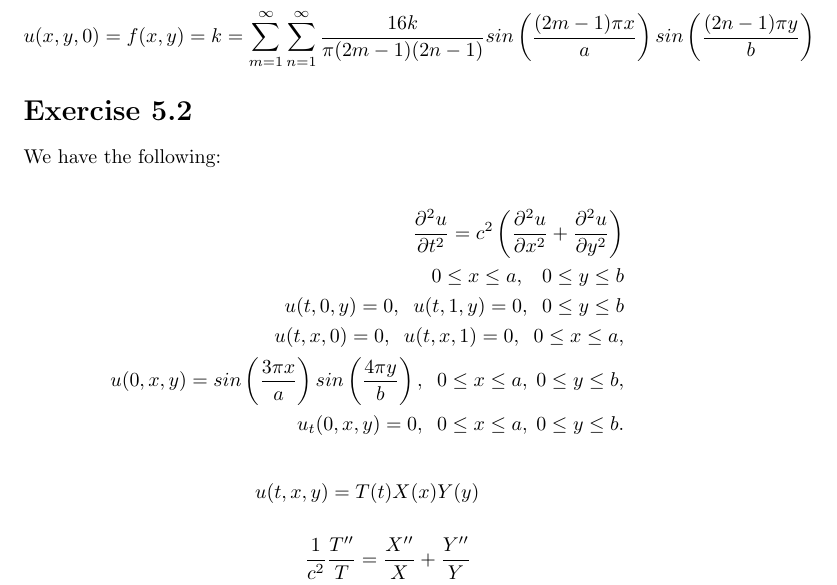
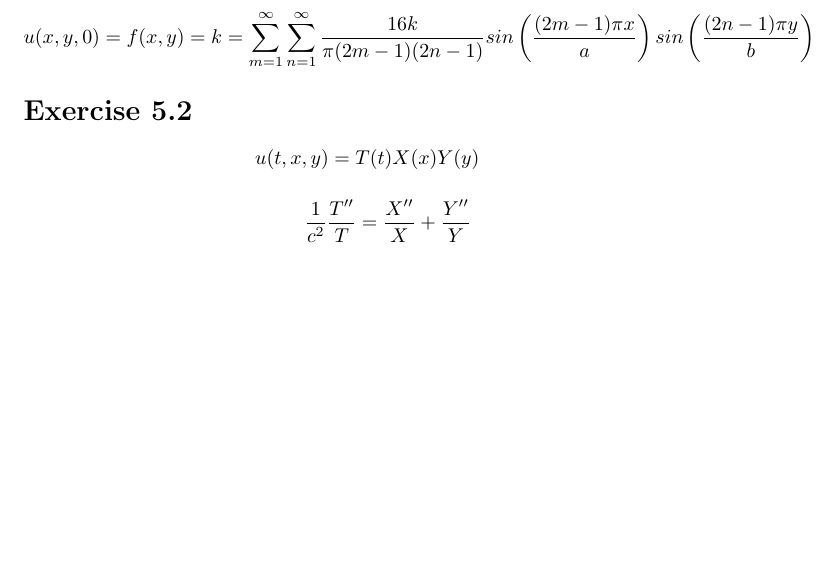
Before and after one commit to MegaManSec/SwinMath, a LaTeX document (MTH30002-A10.tex): part of page 4 of 6 before the commit and part of page 4 of 5 after it, cut so that both start at the same text, the shorter picture padded with empty space. Compiled offline with pdfLaTeX.

Commit message:
Final Commit.

```diff
--- a/MTH30002-A10.tex
+++ b/MTH30002-A10.tex
@@ -126,17 +126,6 @@ $$u(x,y,0) = f(x,y) = k = \sum_{m=1}^{\infty} \sum_{n=1}^{\infty} \frac{16k}{\pi
 
 \section*{Exercise 5.2}
 
-We have the following:
-
-\begin{align*}
-\frac{\partial^2u}{\partial t^2}=c^2\left(\frac{\partial^2u}{\partial x^2}+\frac{\partial^2u}{\partial y^2}\right) \\
-                 0 \le x \le a,\;\;\; 0 \le y \le b \\
-                u(t,0,y)=0,\;\; u(t,1,y)=0,\;\; 0 \le y \le b \\
-                u(t,x,0)=0,\;\; u(t,x,1)=0,\;\; 0 \le x \le a, \\
- u(0,x,y)=sin\left(\frac{3\pi x}{a}\right)sin\left(\frac{4\pi y}{b}\right),\;\; 0\le x\le a,\;0\le y\le b, \\
-              u_{t}(0,x,y) = 0, \;\; 0\le x \le a,\; 0\le y \le b.
-\end{align*}
-
 $$u(t,x,y) = T(t)X(x)Y(y)$$
 \begin{align*}
 \frac{1}{c^2}\frac{T''}{T}=\frac{X''}{X}+\frac{Y''}{Y} \\
```
